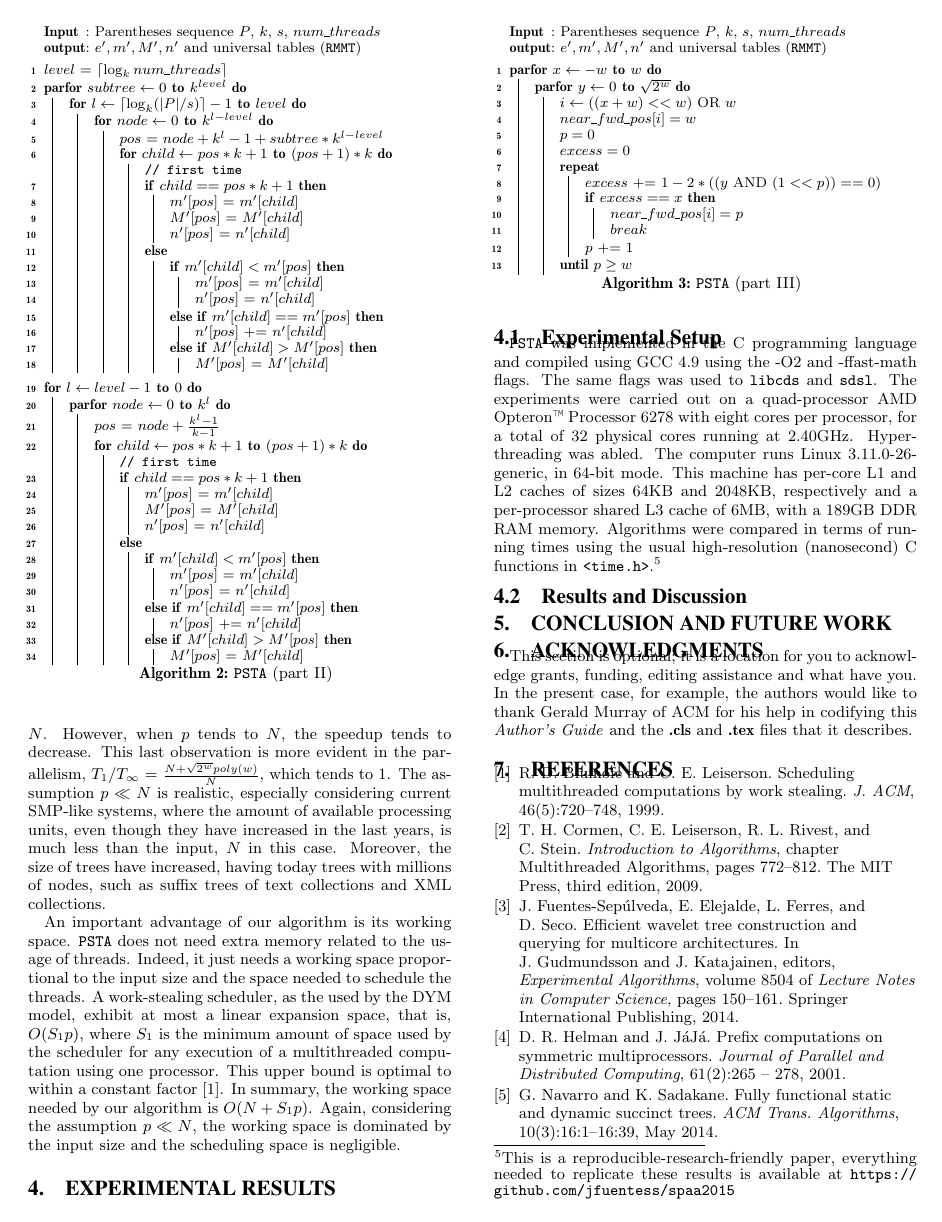
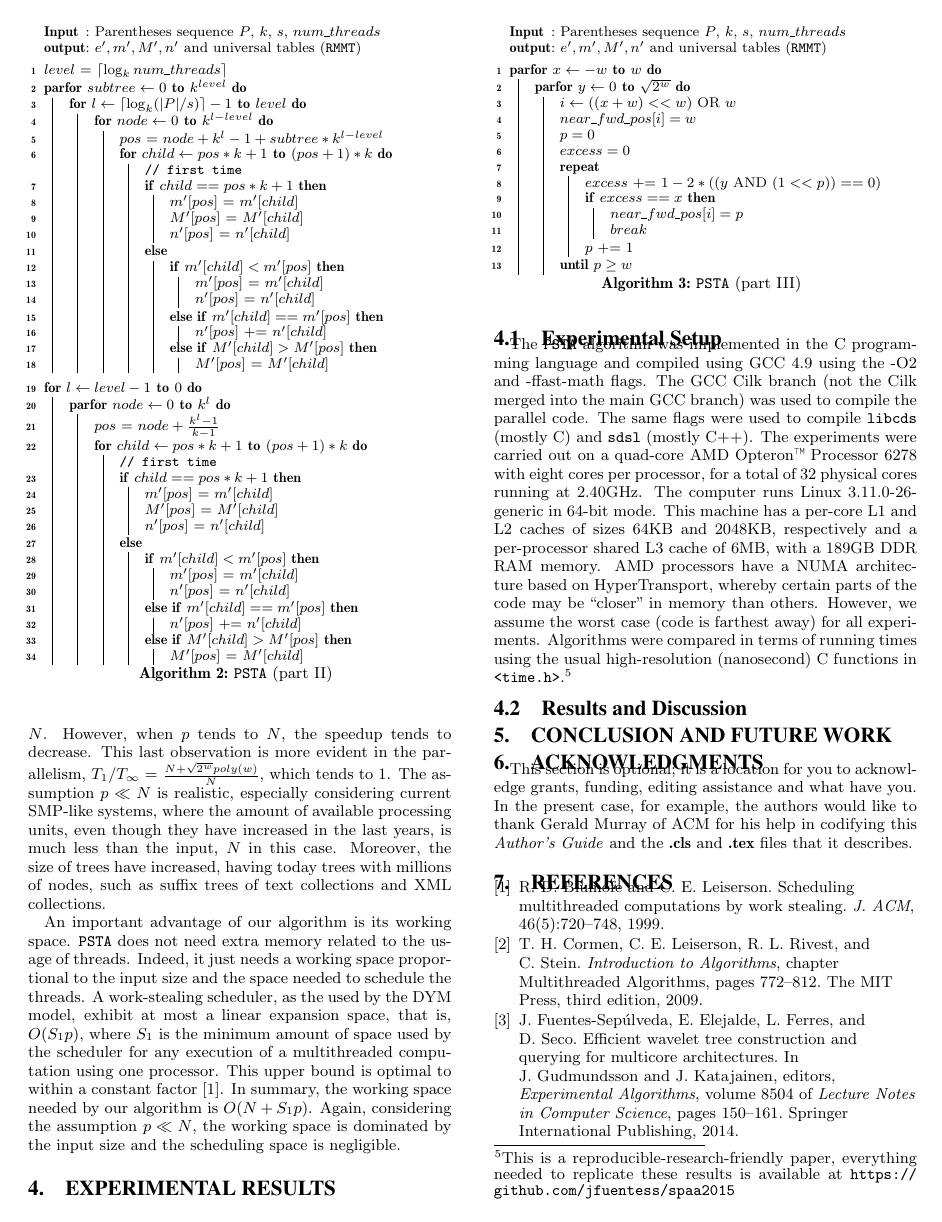
Before and after one commit to leoferres/suctrees, a LaTeX paper (tex/sig-alternate.tex, which reads tex/setup.tex): page 4 of 5. Compiled offline with pdfLaTeX.

Commit message:
Small mods to setup.tex, added NUMA stuff

```diff
--- a/tex/setup.tex
+++ b/tex/setup.tex
@@ -1,13 +1,19 @@
-{\tt PSTA} was implemented in the C programming language and
-compiled using GCC 4.9 using the -O2 and -ffast-math flags. The same flags was used
-to {\tt libcds} and {\tt sdsl}. The experiments were carried out on a quad-processor AMD Opteron\texttrademark{} Processor 6278
-	 with eight cores per processor, for a total of 32 physical cores
-running at 2.40GHz. Hyperthreading was abled. The computer runs
-Linux 3.11.0-26-generic, in 64-bit mode. This machine has per-core L1
-and L2 caches of sizes 64KB and 2048KB, respectively and a
-per-processor shared L3 cache of 6MB, with a 189GB DDR
-RAM memory. Algorithms were compared in terms of running times using
-the usual high-resolution (nanosecond) C functions in {\tt
-  <time.h>}.\footnote{This is a reproducible-research-friendly paper,
-  everything needed to replicate these results is available at
-  \url{https://github.com/jfuentess/spaa2015}}
+The {\tt PSTA} algorithm was implemented in the C programming language
+and compiled using GCC 4.9 using the -O2 and -ffast-math flags. The
+GCC Cilk branch (not the Cilk merged into the main GCC branch) was
+used to compile the parallel code. The same flags were used to compile
+{\tt libcds} (mostly C) and {\tt sdsl} (mostly C++). The experiments
+were carried out on a quad-core AMD Opteron\texttrademark{} Processor
+6278 with eight cores per processor, for a total of 32 physical cores
+running at 2.40GHz. The computer runs Linux 3.11.0-26-generic in
+64-bit mode. This machine has a per-core L1 and L2 caches of sizes
+64KB and 2048KB, respectively and a per-processor shared L3 cache of
+6MB, with a 189GB DDR RAM memory. AMD processors have a NUMA
+architecture based on HyperTransport, whereby certain parts of the
+code may be ``closer'' in memory than others. However, we assume the
+worst case (code is farthest away) for all experiments. Algorithms
+were compared in terms of running times using the usual
+high-resolution (nanosecond) C functions in {\tt
+<time.h>}.\footnote{This is a reproducible-research-friendly paper,
+everything needed to replicate these results is available at
+\url{https://github.com/jfuentess/spaa2015}}
```
